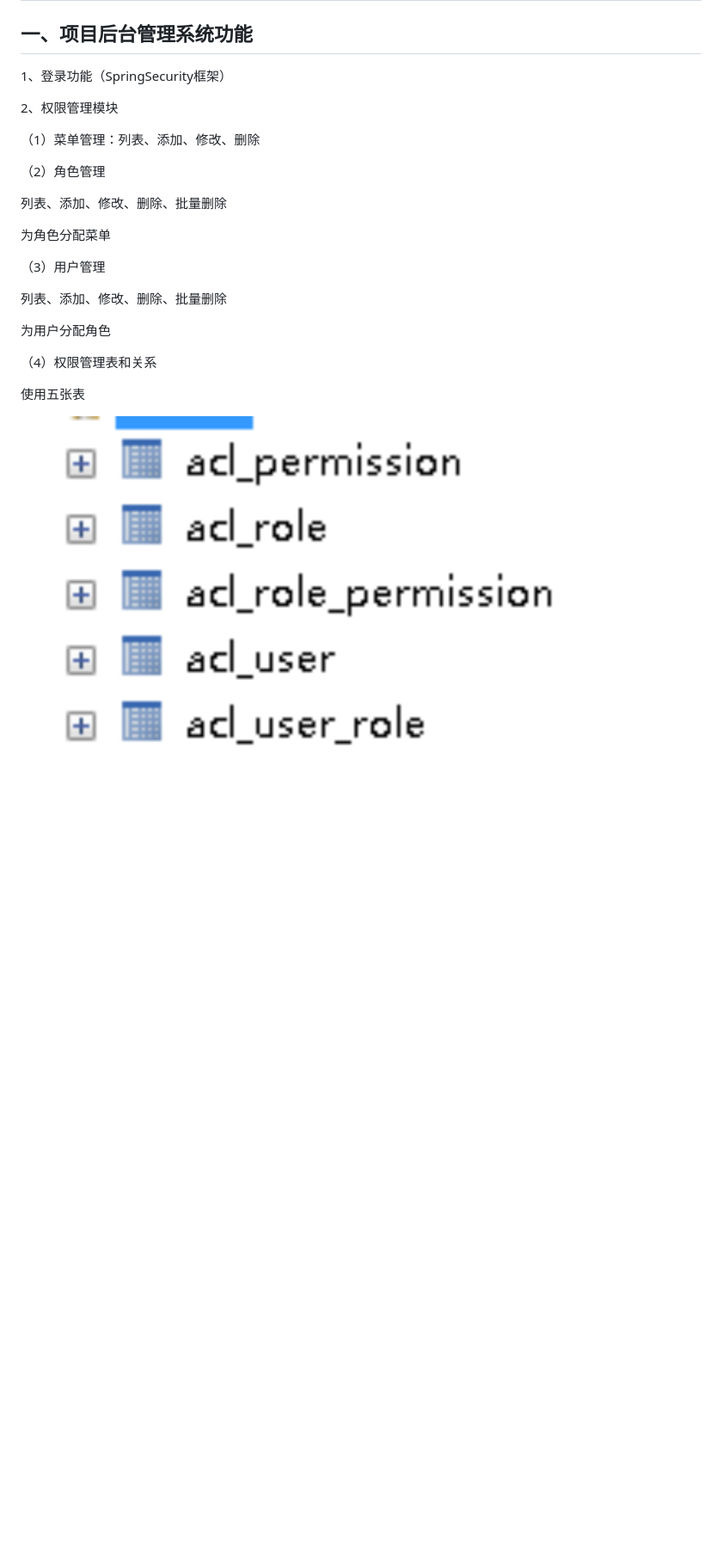
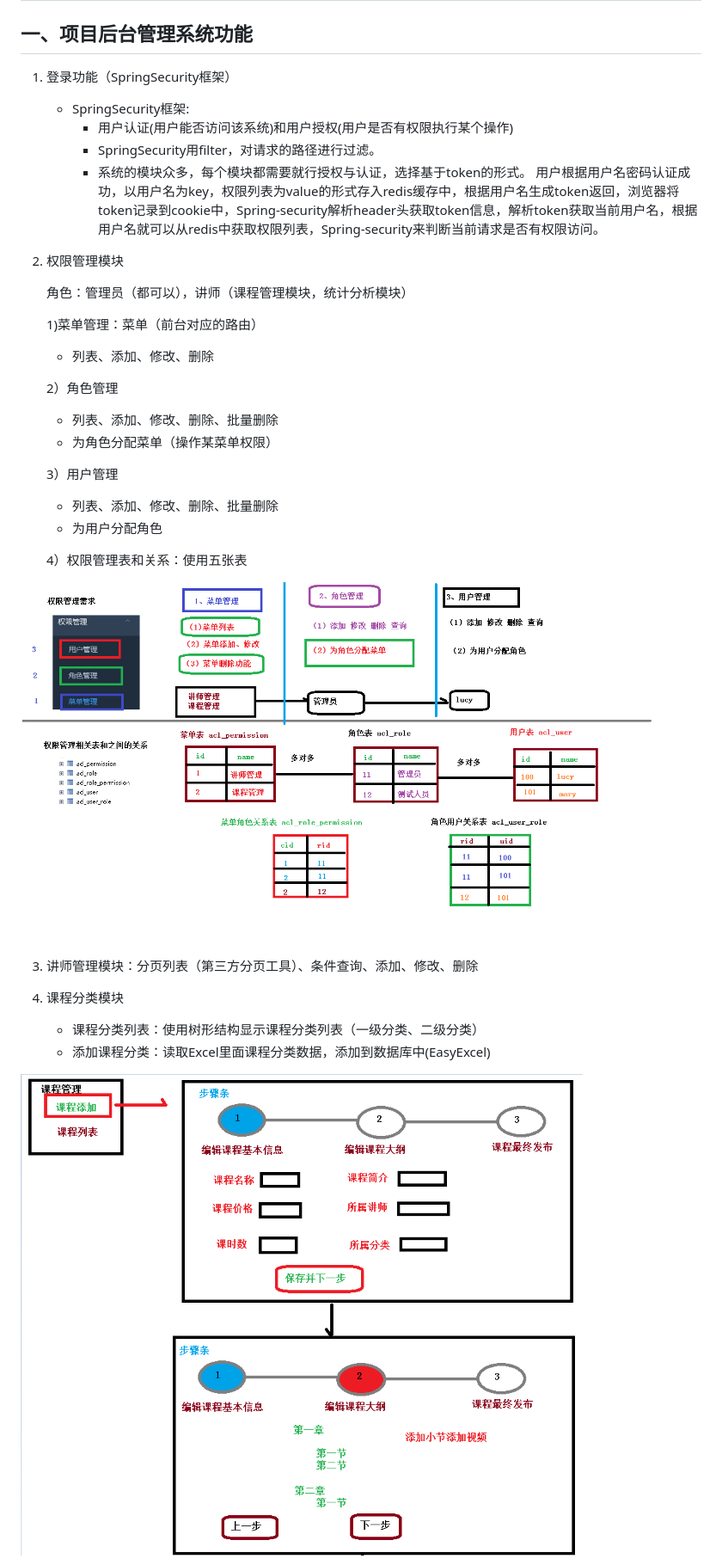
Before and after one commit to jifengzhiyu/RedyForInterview, a Markdown page: 周瑜/项目.md, the part around the change printed below. Shown: that part at 86% size. GitHub-like rendering; pictures changed too: 周瑜/Pic/07 权限管理需求.png (added), 周瑜/Pic/9412dc92ed8ced8fb41e4f4569a8f971.png (added); blank space fills up the shorter version.

```diff
--- a/周瑜/项目.md
+++ b/周瑜/项目.md
@@ -20,29 +22,40 @@
 
 ## 一、项目后台管理系统功能
 
-1、登录功能（SpringSecurity框架）
+1. 登录功能（SpringSecurity框架）
+   - SpringSecurity框架:
+     - 用户认证(用户能否访问该系统)和用户授权(用户是否有权限执行某个操作)
+     - SpringSecurity用filter，对请求的路径进行过滤。
+     - 系统的模块众多，每个模块都需要就行授权与认证，选择基于token的形式。
+       用户根据用户名密码认证成功，以用户名为key，权限列表为value的形式存入redis缓存中，根据用户名生成token返回，浏览器将token记录到cookie中，Spring-security解析header头获取token信息，解析token获取当前用户名，根据用户名就可以从redis中获取权限列表，Spring-security来判断当前请求是否有权限访问。
 
-2、权限管理模块
+2. 权限管理模块
 
-（1）菜单管理：列表、添加、修改、删除
+   角色：管理员（都可以），讲师（课程管理模块，统计分析模块）
 
-（2）角色管理
+   1)菜单管理：菜单（前台对应的路由）
 
-列表、添加、修改、删除、批量删除
+   - 列表、添加、修改、删除
 
-为角色分配菜单
+   2）角色管理
 
-（3）用户管理
+   - 列表、添加、修改、删除、批量删除
+   - 为角色分配菜单（操作某菜单权限）
 
-列表、添加、修改、删除、批量删除
+   3）用户管理
 
-为用户分配角色
+   - 列表、添加、修改、删除、批量删除
+   - 为用户分配角色
 
-（4）权限管理表和关系
+   4）权限管理表和关系：使用五张表
 
-使用五张表
+![07 权限管理需求](Pic/07%20%E6%9D%83%E9%99%90%E7%AE%A1%E7%90%86%E9%9C%80%E6%B1%82.png)
 
-![img](Pic/wpscFJEnK.jpg)
+3. 讲师管理模块：分页列表（第三方分页工具）、条件查询、添加、修改、删除
 
+4. 课程分类模块
+   - 课程分类列表：使用树形结构显示课程分类列表（一级分类、二级分类）
+   - 添加课程分类：读取Excel里面课程分类数据，添加到数据库中(EasyExcel)
 
+![image-20220222215116462](Pic/9412dc92ed8ced8fb41e4f4569a8f971.png)
 
```
Also changed, not shown: other parts of 周瑜/项目.md (+13 -36 lines), 周瑜/10_JavaWeb.md (+36 -18 lines).
